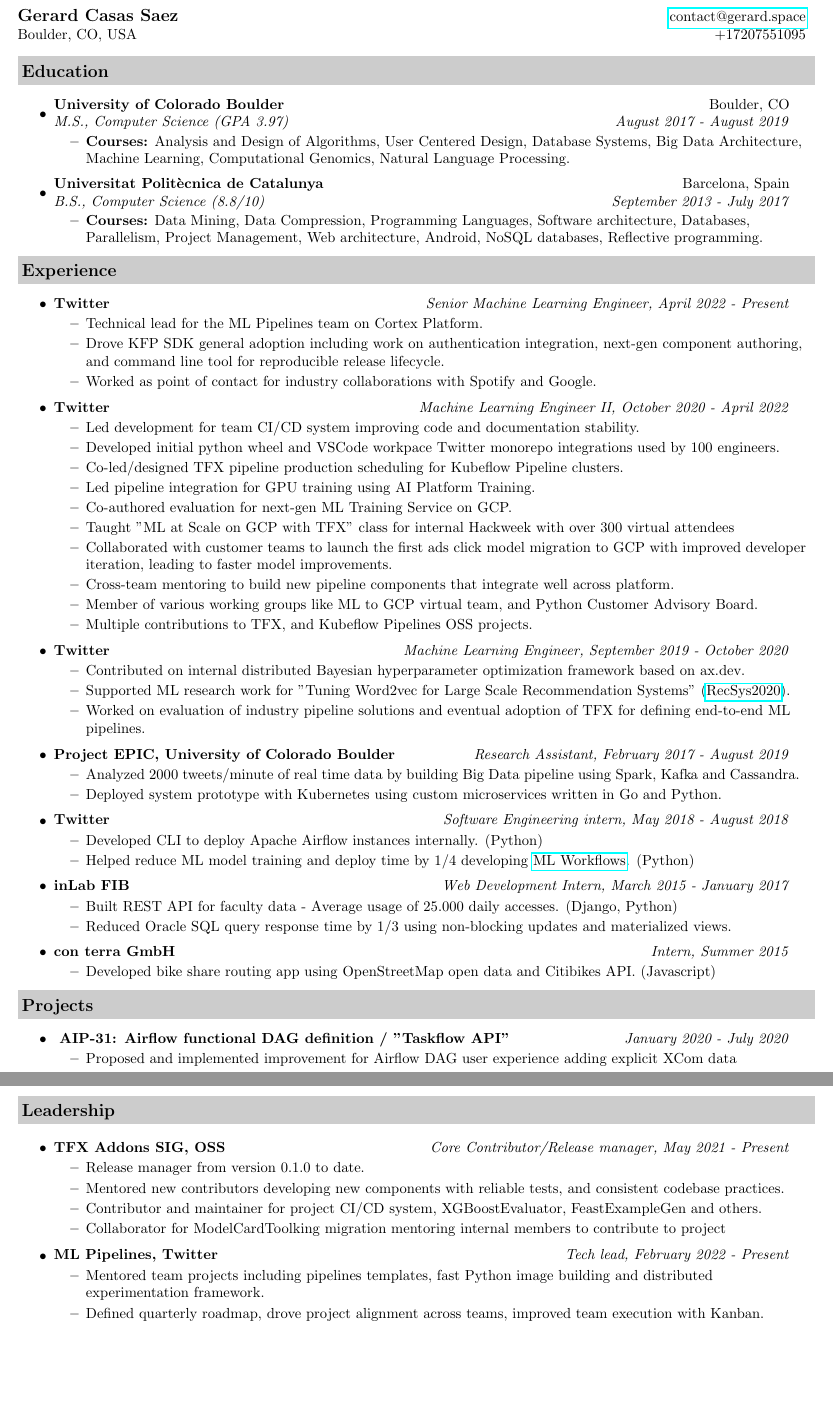
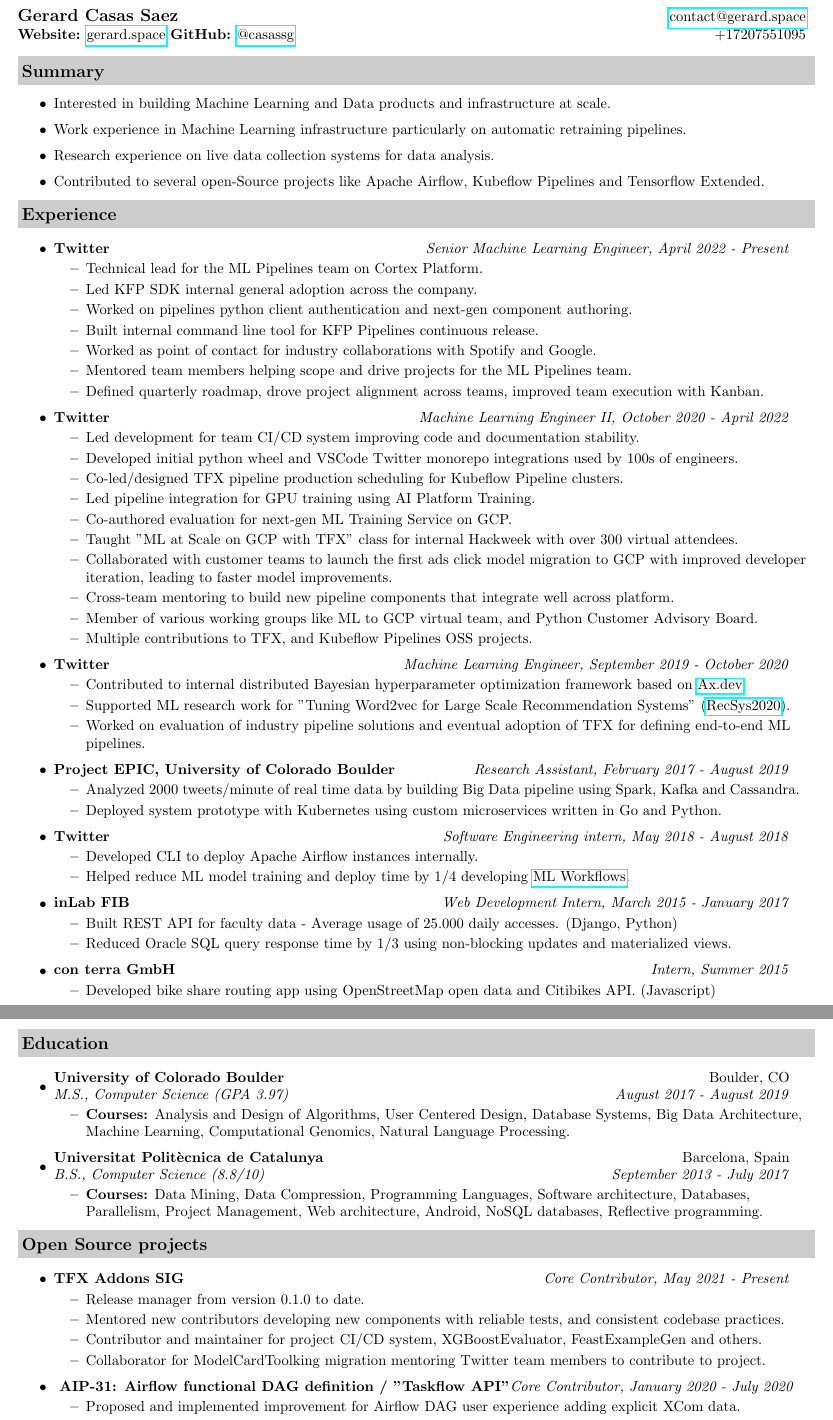
Before and after one commit to casassg/resume, a LaTeX CV (src/resume.tex): two parts of pages 1 and 2 of 2, joined at a grey line, cut so that both start at the same text, the shorter picture padded with empty space. Compiled offline with pdfLaTeX.

Commit message:
update based on feedback

```diff
--- a/src/resume.tex
+++ b/src/resume.tex
@@ -57,28 +57,20 @@
 
 \begin{tabular*}{7.5in}{l@{\extracolsep{\fill}}r}
  \textbf{\large Gerard Casas Saez}& \href{mailto:contact@gerard.space}{contact@gerard.space} \\
- Boulder, CO, USA & +17207551095
+  \textbf{Website:} \href{https://gerard.space}{gerard.space} \textbf{GitHub:} \href{https://github.com/casassg}{@casassg} &
+  +17207551095
 \end{tabular*}
 \\
 
 \vspace{0.1in}
-
-\resheading{Education}
+\resheading{Summary}
 	\begin{itemize}
-		\item
-			\ressubheadinged{University of Colorado Boulder}{Boulder, CO}{M.S., Computer Science (GPA 3.97)}{August 2017 - August 2019}
-			\begin{itemize}
-				\resitem{\textbf{Courses:} Analysis and Design of Algorithms, User Centered Design, Database Systems, Big Data Architecture, Machine Learning, Computational Genomics, Natural Language Processing.}
-			\end{itemize}
-
-		\item
-			\ressubheadinged{Universitat Polit\`ecnica de Catalunya}{Barcelona, Spain}{B.S., Computer Science (8.8/10)}{September 2013 - July 2017}
-			\begin{itemize}
-				\resitem{\textbf{Courses:} Data Mining, Data Compression, Programming Languages, Software architecture, Databases, Parallelism, Project Management, Web architecture, Android, NoSQL databases, Reflective programming.}
-			\end{itemize}
+		\resitem{Interested in building Machine Learning and Data products and infrastructure at scale.}
+		\resitem{Work experience in Machine Learning infrastructure particularly on automatic retraining pipelines.  }
+		\resitem{Research experience on live data collection systems for data analysis.}
+		\resitem{Contributed to several open-Source projects like Apache Airflow, Kubeflow Pipelines and Tensorflow Extended.}
 
 	\end{itemize}
-
 % \resheading{Research experience}
 % 	\begin{itemize}
 % 		\item
@@ -97,19 +89,24 @@
 			\begin{itemize}
 				\resitem{Technical lead for the ML Pipelines team on Cortex Platform.}
 
-				\resitem{Drove KFP SDK general adoption including work on authentication integration, next-gen component authoring, and command line tool for reproducible release lifecycle.}
+				\resitem{Led KFP SDK internal general adoption across the company.}
+				\resitem{Worked on pipelines python client authentication and  next-gen component authoring.}
+				\resitem{Built internal command line tool for KFP Pipelines continuous release.}
 				\resitem{Worked as point of contact for industry collaborations with Spotify and Google.}
+				\resitem{Mentored team members helping scope and drive projects for the ML Pipelines team.}
+				\resitem{Defined quarterly roadmap, drove project alignment across teams, improved team execution with Kanban.}
+
 			\end{itemize}
 		\item
 			\ressubheading{Twitter}{Boulder, CO}{Machine Learning Engineer II}{Machine Learning Engineer II, October 2020 - April 2022}
 			\begin{itemize}
 				\resitem{Led development for team CI/CD system improving code and documentation stability. }
 
-				\resitem{Developed initial python wheel and VSCode workpace Twitter monorepo integrations used by 100 engineers.}
+				\resitem{Developed initial python wheel and VSCode Twitter monorepo integrations used by 100s of engineers.}
 				\resitem{Co-led/designed TFX pipeline production scheduling for Kubeflow Pipeline clusters.}
 				\resitem{Led pipeline integration for GPU training using AI Platform Training.}
 				\resitem{Co-authored evaluation for next-gen ML Training Service on GCP.}
-				\resitem{Taught "ML at Scale on GCP with TFX" class for internal Hackweek with over 300 virtual attendees}
+				\resitem{Taught "ML at Scale on GCP with TFX" class for internal Hackweek with over 300 virtual attendees.}
 				\resitem{Collaborated with customer teams to launch the first ads click model migration to GCP with improved developer iteration, leading to faster model improvements.}
 			    \resitem{Cross-team mentoring to build new pipeline components that integrate well across platform.}
 				\resitem{Member of various working groups like ML to GCP virtual team, and Python Customer Advisory Board.}
@@ -120,7 +117,7 @@
 		\item
 			\ressubheading{Twitter}{Boulder, CO}{Machine Learning Engineer}{Machine Learning Engineer, September 2019 - October 2020}
 			\begin{itemize}
-				\resitem{Contributed on internal distributed Bayesian hyperparameter optimization framework based on ax.dev.}
+				\resitem{Contributed to internal distributed Bayesian hyperparameter optimization framework based on \href{https://ax.dev}{Ax.dev}.}
 				\resitem{Supported ML research work for "Tuning Word2vec for Large Scale Recommendation Systems" (\href{https://arxiv.org/pdf/2009.12192.pdf}{RecSys2020}).}
 				\resitem{Worked on evaluation of industry pipeline solutions and eventual adoption of TFX for defining end-to-end ML pipelines.}
 			\end{itemize}
@@ -128,21 +125,19 @@
 			\ressubheading{Project EPIC, University of Colorado Boulder}{Boulder, CO}{Research Assistant}{Research Assistant, February 2017 - August 2019}
 			\begin{itemize}
 				\resitem{Analyzed 2000 tweets/minute of real time data by building Big Data pipeline using Spark, Kafka and Cassandra.}
-				% \item Developed as part of my B.S. thesis work on Big Data analytics and container orchestration system.
 				\resitem{Deployed system prototype with Kubernetes using custom microservices written in Go and Python.}
 			\end{itemize}
 			\item
 			\ressubheading{Twitter}{Boulder, CO}{Software Engineering intern}{Software Engineering intern, May 2018 - August 2018}
 			\begin{itemize}
-				\resitem{Developed CLI to deploy Apache Airflow instances internally. (Python)}
-				\resitem{Helped reduce ML model training and deploy time by 1/4 developing \href{https://blog.twitter.com/engineering/en_us/topics/insights/2018/ml-workflows.html}{ML Workflows}. (Python)}
+				\resitem{Developed CLI to deploy Apache Airflow instances internally.}
+				\resitem{Helped reduce ML model training and deploy time by 1/4 developing \href{https://blog.twitter.com/engineering/en_us/topics/insights/2018/ml-workflows.html}{ML Workflows}.}
 			\end{itemize}
 		\item
 			\ressubheading{inLab FIB}{Barcelona, Spain}{Web Development Intern}{Web Development Intern, March 2015 - January 2017}
 			\begin{itemize}
 				\resitem{Built REST API for faculty data - Average usage of 25.000 daily accesses. (Django, Python)}
 				\resitem{Reduced Oracle SQL query response time by 1/3 using non-blocking updates and materialized views.}
-				% \resitem{Designed and built professor input app for schedule generator. (Flask, Python) }
 			\end{itemize}
 
 		\item
@@ -157,40 +152,41 @@
 		% 		\resitem{Supervised groups of approximately 12 campers in resident camp setting.}
 		% 	\end{itemize}
 	\end{itemize}
+\break
+\resheading{Education}
+	\begin{itemize}
+		\item
+			\ressubheadinged{University of Colorado Boulder}{Boulder, CO}{M.S., Computer Science (GPA 3.97)}{August 2017 - August 2019}
+			\begin{itemize}
+				\resitem{\textbf{Courses:} Analysis and Design of Algorithms, User Centered Design, Database Systems, Big Data Architecture, Machine Learning, Computational Genomics, Natural Language Processing.}
+			\end{itemize}
 
-\resheading{Projects}
+		\item
+			\ressubheadinged{Universitat Polit\`ecnica de Catalunya}{Barcelona, Spain}{B.S., Computer Science (8.8/10)}{September 2013 - July 2017}
+			\begin{itemize}
+				\resitem{\textbf{Courses:} Data Mining, Data Compression, Programming Languages, Software architecture, Databases, Parallelism, Project Management, Web architecture, Android, NoSQL databases, Reflective programming.}
+			\end{itemize}
+
+	\end{itemize}
+
+\resheading{Open Source projects}
 	\begin{itemize}
 % 		\item
 % 			\ressubheading{gTweetMap, a tool for the Geolocation of social Movements}{Barcelona, Spain}{Student}{Spring 2013}
 % 			\begin{itemize}
 % 				\resitem{Built geolocated tweets tracker app to study social movements.}
 % 			\end{itemize}
-		\item
-			\ressubheading{
-AIP-31: Airflow functional DAG definition / "Taskflow API"}{Boulder, CO, USA}{ML Engineer}{January 2020 - July 2020}
-			\begin{itemize}
-				\resitem{Proposed and implemented improvement for Airflow DAG user experience adding explicit XCom data }
-			\end{itemize}
-	\end{itemize}
-
-\resheading{Leadership}
-
-	\begin{itemize}
-	    \item
-		\ressubheading{TFX Addons SIG, OSS}{Boulder, CO}{Core Contributor}{Core Contributor/Release manager, May 2021 - Present}
+\item
+		\ressubheading{TFX Addons SIG}{Boulder, CO}{Core Contributor}{Core Contributor, May 2021 - Present}
 			\begin{itemize}
 				\resitem{Release manager from version 0.1.0 to date.}
 				\resitem{Mentored new contributors developing new components with reliable tests, and consistent codebase practices.}
 				\resitem{Contributor and maintainer for project CI/CD system, XGBoostEvaluator, FeastExampleGen and others.}
-				\resitem{Collaborator for ModelCardToolking migration mentoring internal members to contribute to project}
-			\end{itemize}
-	    \item
-			\ressubheading{ML Pipelines, Twitter}{Boulder, CO}{Tech Lead}{Tech lead, February 2022 - Present}
-			\begin{itemize}
-				\resitem{Mentored team projects including pipelines templates, fast Python image building and distributed experimentation framework.}
-				\resitem{Defined quarterly roadmap, drove project alignment across teams, improved team execution with Kanban.}
+				\resitem{Collaborator for ModelCardToolking migration mentoring Twitter team members to contribute to project.}
 			\end{itemize}
 		\item
-			\ressubheading{HackCU, University of Colorado Boulder}{Boulder, CO}{Tech director}{Tech director, February 2017 - April 2019}
+			\ressubheading{
+AIP-31: Airflow functional DAG definition / "Taskflow API"}{Boulder, CO, USA}{ML Engineer}{Core Contributor, January 2020 - July 2020}
 			\begin{itemize}
-				\resitem{Co-directed Colorado's biggest student hackathon with 600 attendees and a 15 people core team.}
+				\resitem{Proposed and implemented improvement for Airflow DAG user experience adding explicit XCom data.}
+				\resitem{Released in Airflow 2.0.0 and used in one of the main tutorials for the project.}
```
Also changed, not shown: pdf/resume.pdf, src/resume.tex (34 more changed lines).
